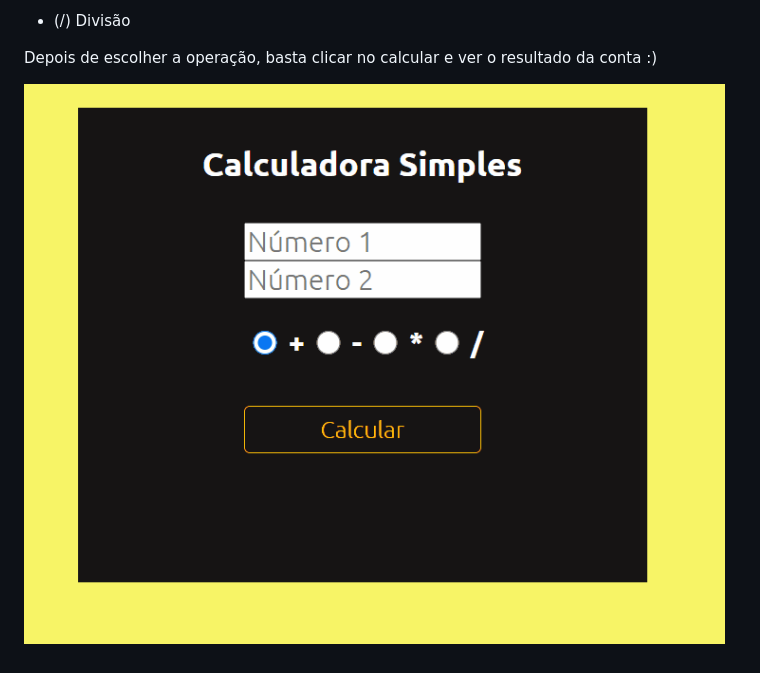
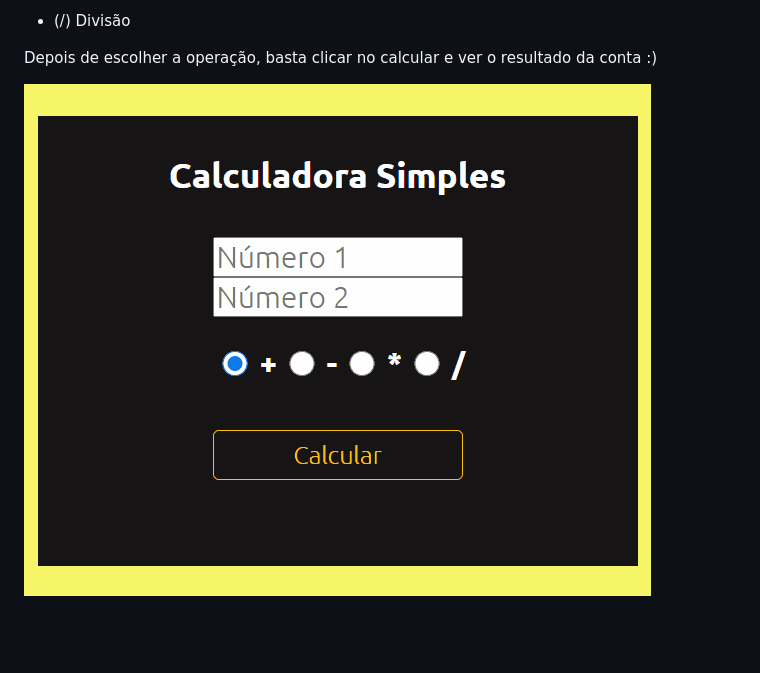
Before and after one commit to joaosavioli06/simple_calculator, a Markdown page: README.md, the part around the change. GitHub-like rendering; pictures changed too: style/calculator_operating.gif (deleted), style/new_calculator_operating.gif (added); blank space fills up the shorter version.

Commit message:
Modifying the README's gif

```diff
--- a/README.md
+++ b/README.md
@@ -28,4 +28,4 @@ Após isso, ele deverá escolher qual operação usar, nesta calculadora há 4:
 
 Depois de escolher a operação, basta clicar no calcular e ver o resultado da conta :)
 
-![](/style/calculator_operating.gif)
+![](/style/new_calculator_operating.gif)
```
